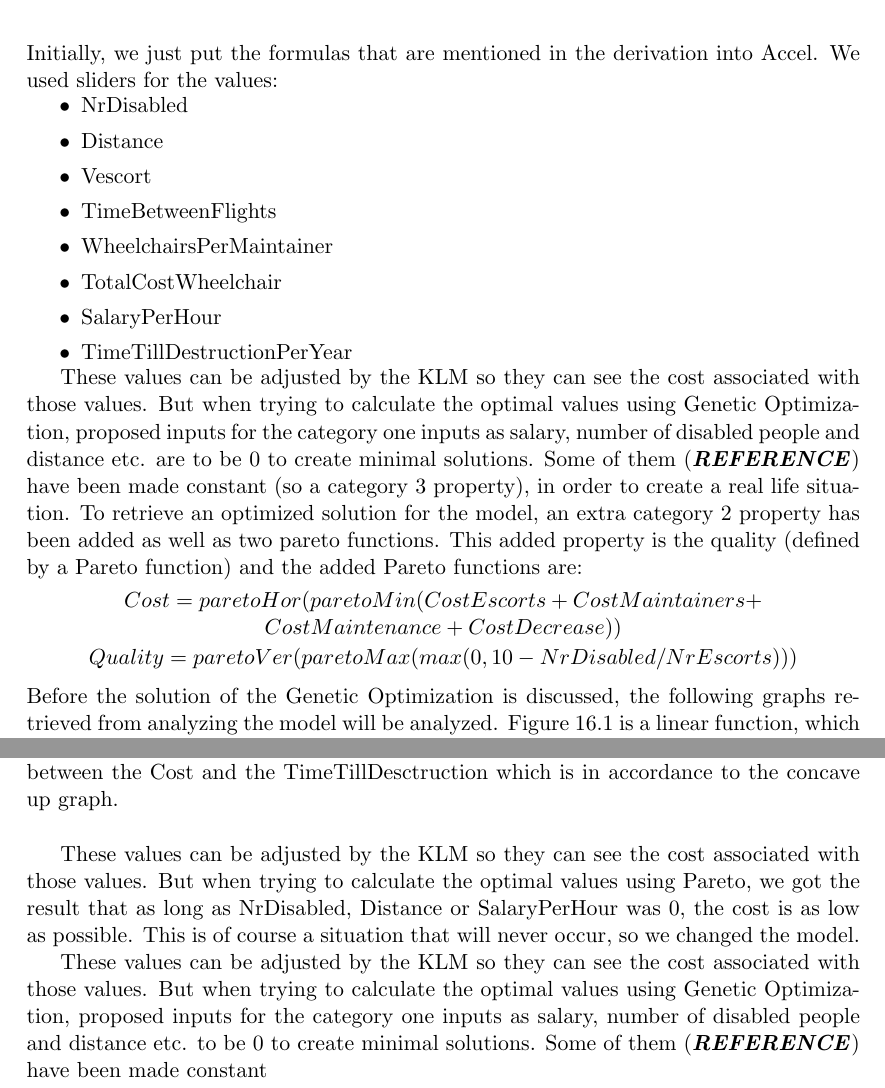
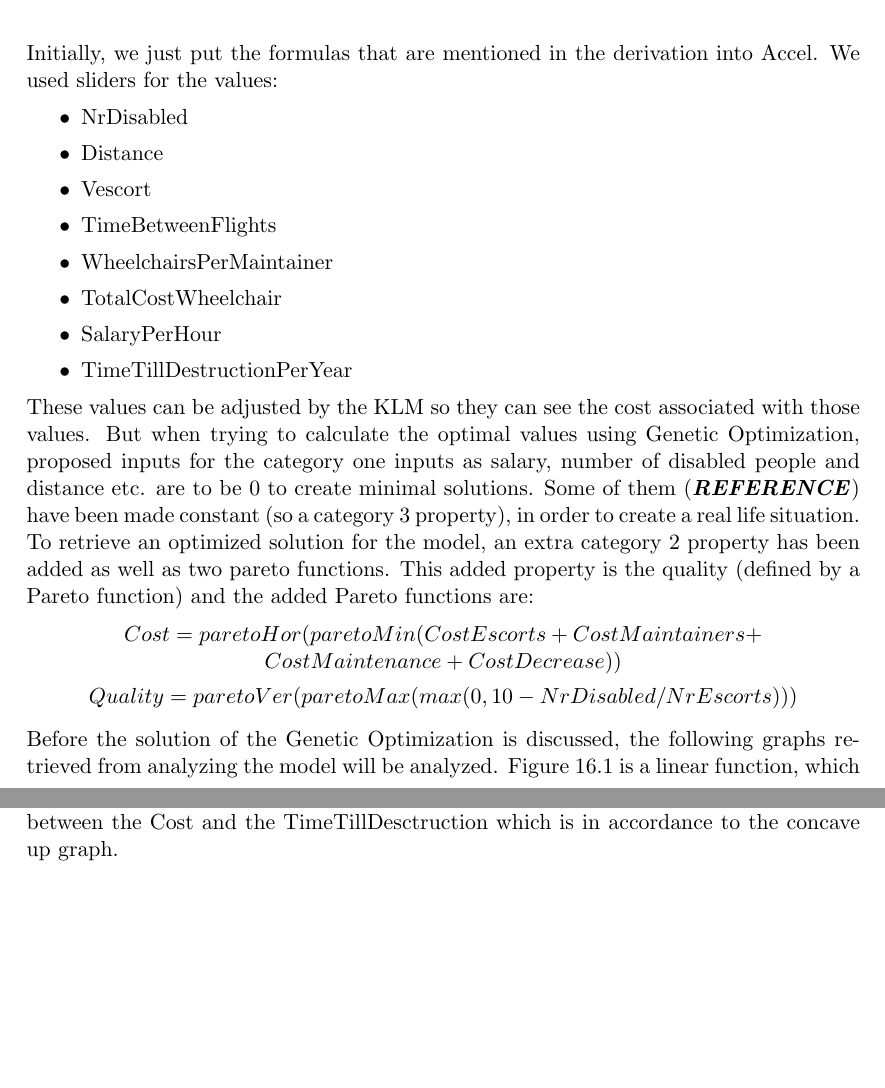
Before and after one commit to Churross/Wheelchairmodel, a LaTeX thesis (Verslag.tex): two parts of pages 34 and 36 of 40, joined at a grey line, cut so that both start at the same text, the shorter picture padded with empty space. Compiled offline with pdfLaTeX.

Commit message:
deel gedaan

```diff
--- a/Verslag.tex
+++ b/Verslag.tex
@@ -528,7 +528,7 @@ Adding up all these things leads to the formal definition of the problem above.
     Initially, we just put the formulas that are mentioned in the derivation into Accel. We used sliders for the values:
     \begin{itemize}
     \itemsep0em
-    \item\vspace{-8pt} NrDisabled
+    \item\vspace{-4pt} NrDisabled
     \item Distance
     \item Vescort
     \item TimeBetweenFlights
@@ -537,8 +537,7 @@ Adding up all these things leads to the formal definition of the problem above.
     \item SalaryPerHour
     \item TimeTillDestructionPerYear
     \end{itemize}
-
-\vspace{-8pt}These values can be adjusted by the KLM so they can see the cost associated with those values. But when trying to calculate the optimal values using Genetic Optimization, proposed inputs for the category one inputs as salary, number of disabled people and distance etc. are to be 0 to create minimal solutions. Some of them (\textbf{\textit{REFERENCE}}) have been made constant (so a category 3 property), in order to create a real life situation.
+\vspace{-4pt}These values can be adjusted by the KLM so they can see the cost associated with those values. But when trying to calculate the optimal values using Genetic Optimization, proposed inputs for the category one inputs as salary, number of disabled people and distance etc. are to be 0 to create minimal solutions. Some of them (\textbf{\textit{REFERENCE}}) have been made constant (so a category 3 property), in order to create a real life situation.
 To retrieve an optimized solution for the model, an extra category 2 property has been added as well as two pareto functions. This added property is the quality (defined by a Pareto function) and the added Pareto functions are:
 \begin{center}
 \vspace{-4pt}$Cost=paretoHor(paretoMin(CostEscorts+CostMaintainers+$\\$CostMaintenance+CostDecrease))$
@@ -572,16 +571,7 @@ the following can be concluded. If CostDecrease in formula 16.1 is substituted b
 Cost = \frac{c_1}{TimeTillDestruction}+ c_2
 \end{equation}
 where both $c_1$ and $c_2$ are constants. This shows that the relation is a fractional relation between the Cost and the TimeTillDesctruction which is in accordance to the concave up graph.\\
-% \section{Calculation, implementation and simulation}
 
-% \section{Validation and verification; accuracy and precision}
-
-
-    These values can be adjusted by the KLM so they can see the cost associated with those values. But when trying to calculate the optimal values using Pareto, we got the result that as long as NrDisabled, Distance or SalaryPerHour was 0, the cost is as low as possible. This is of course a situation that will never occur, so we changed the model.
-
-    These values can be adjusted by the KLM so they can see the cost associated with those values. But when trying to calculate the optimal values using Genetic Optimization, proposed inputs for the category one inputs as salary, number of disabled people and distance etc. to be 0 to create minimal solutions. Some of them (\textbf{\textit{REFERENCE}}) have been made constant
-
-% \section{Calculation, implementation and simulation}
 
 
 \chapter{Validation and verification; accuracy and precision}
```
Also changed, not shown: Verslag.pdf, figures/optimized.jpg (added).
